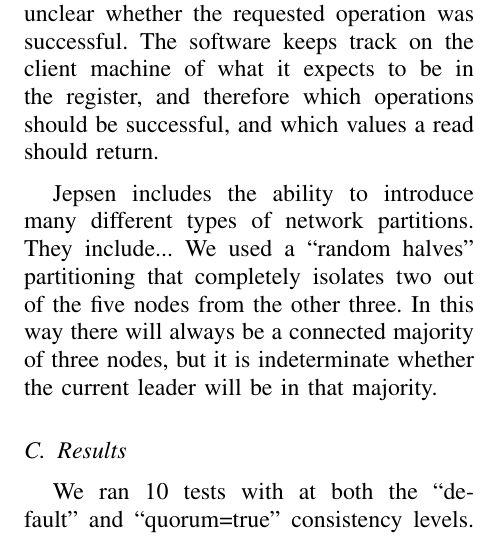
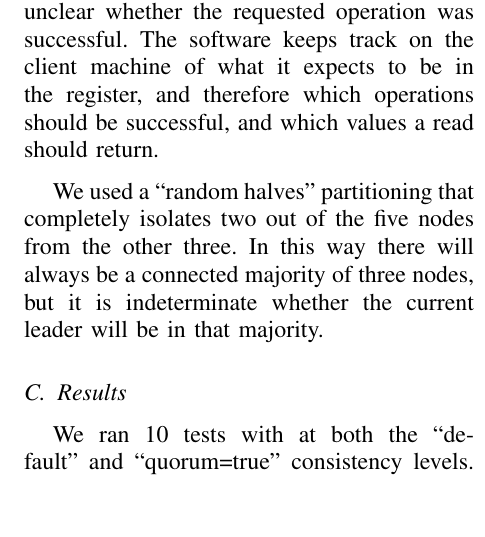
Before and after one commit to mateusbraga/ads-report, a LaTeX paper (report.tex): part of one column of page 7 of 10, cut so that both start at the same text, the shorter picture padded with empty space. Compiled offline with pdfLaTeX.

Commit message:
removed incomplete they include...

```diff
--- a/report.tex
+++ b/report.tex
@@ -563,7 +563,7 @@ Jepsen comes prepackaged with the tools to test multiple distributed databases,
 
 Jepsen attempts to discover a non-linearizable history by simulating multiple clients, each one communicating with a different node in the etcd cluster, but all issuing multiple (around 90) random reads and writes to/from the same register in the span of about 30 seconds. Jepsen also introduces random network partitions during this time. Client invocations include read, write, and compare-and-set (CAS) operations. In response to these invocations, the clients may receive a response of ``ok'', indicating the requested operation was successful, ``fail", indicated the requested operation was unsuccessful, or ``info" indicating that it is unclear whether the requested operation was successful. The software keeps track on the client machine of what it expects to be in the register, and therefore which operations should be successful, and which values a read should return.
 
-Jepsen includes the ability to introduce many different types of network partitions. They include... We used a ``random halves" partitioning that completely isolates two out of the five nodes from the other three. In this way there will always be a connected majority of three nodes, but it is indeterminate whether the current leader will be in that majority.
+We used a ``random halves" partitioning that completely isolates two out of the five nodes from the other three. In this way there will always be a connected majority of three nodes, but it is indeterminate whether the current leader will be in that majority.
 
 \subsection{Results}
 We ran 10 tests with at both the ``default" and ``quorum=true" consistency levels. We found that at the default level of consistency, only 2 out of the 10 tests were linearizable in the presence of successive ``random halves" partitions. However, when under the ``quorum=true" consistency level, all 10 tests were successful in that they failed to produce a history that was not linearizable, even under the presence of random network partitions. Out of the 8 non-linearizable tests, 6 were failed due to an inconsistent read operation, and 2 failed due to an inconsistent CAS operation.
```
